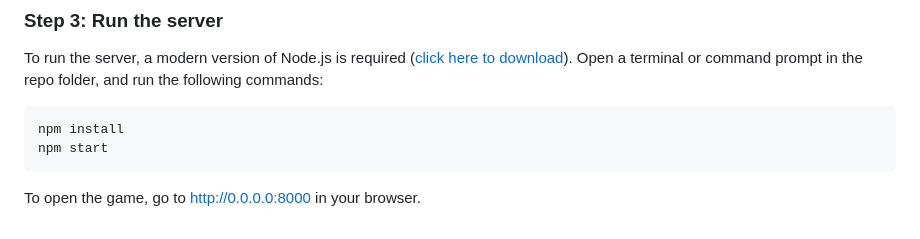
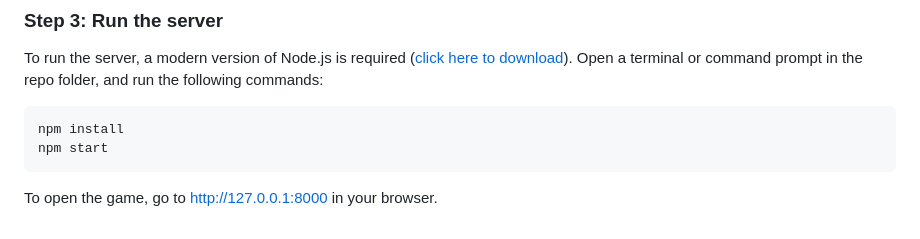
Before and after one commit to HasangerGames/survivreloaded-server, a Markdown page: README.md, the part around the change. GitHub-like rendering.

Commit message:
Update README to be correct with the windows compatibility patch

````diff
--- a/README.md
+++ b/README.md
@@ -47,4 +47,4 @@ npm install
 npm start
 ```
 
-To open the game, go to http://0.0.0.0:8000 in your browser.
+To open the game, go to http://127.0.0.1:8000 in your browser.
````
